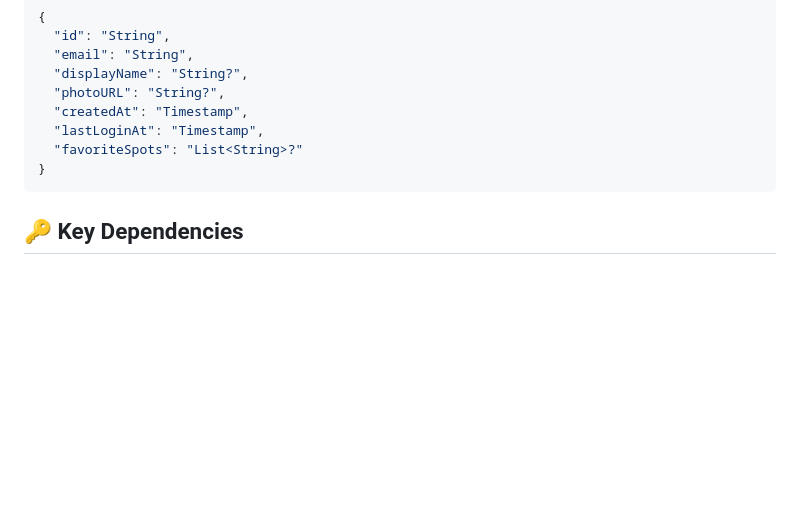
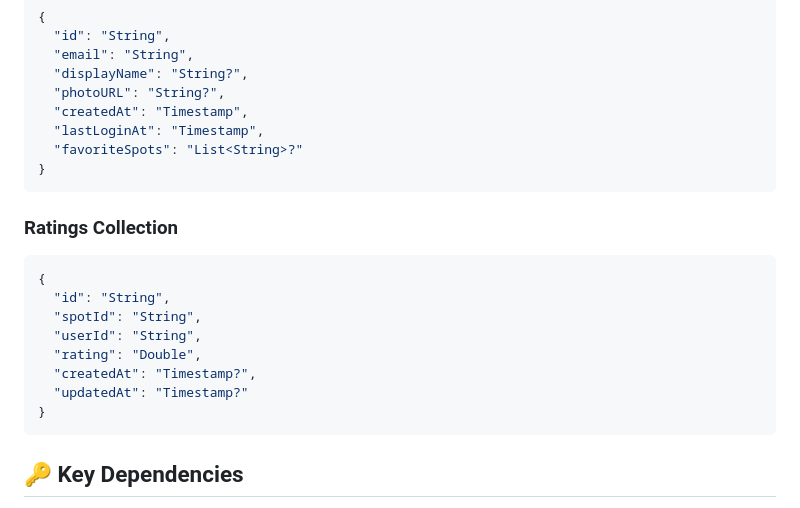
Before and after one commit to wardweistra/Parkour.Spot, a Markdown page: README.md, the part around the change. GitHub-like rendering; blank space fills up the shorter version.

Commit message:
Update data model

````diff
--- a/README.md
+++ b/README.md
@@ -200,6 +200,18 @@ lib/
 }
 ```
 
+### **Ratings Collection**
+```json
+{
+  "id": "String",
+  "spotId": "String",
+  "userId": "String",
+  "rating": "Double",
+  "createdAt": "Timestamp?",
+  "updatedAt": "Timestamp?"
+}
+```
+
 ## 🔑 Key Dependencies
 
 - **firebase_core**: Firebase initialization
````
